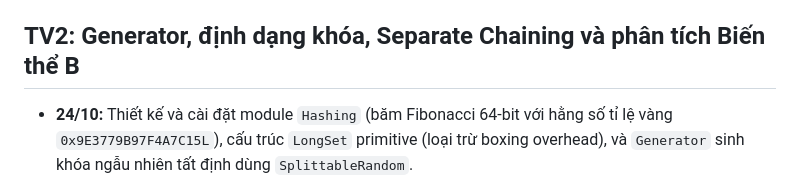
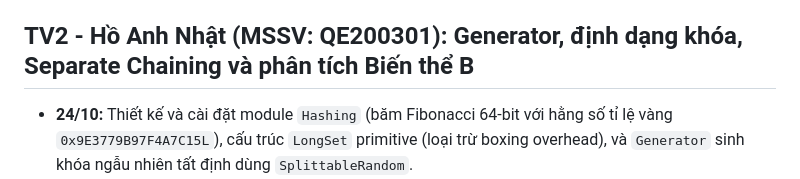
Before and after one commit to NatsumeHoru1/Group2_CSD201_Project, a Markdown page: PHAN_CONG.md, the part around one of its changes. Rendered like a GitHub page.

Commit message:
docs: update TV2 full name and student ID in PHAN_CONG.md

```diff
--- a/PHAN_CONG.md
+++ b/PHAN_CONG.md
@@ -22,7 +22,7 @@ mã nguồn, test và dữ liệu, không suy đoán tên cá nhân chưa đư
 - Cập nhật hướng dẫn build, chạy, dữ liệu, phân tích, ngoại lệ validator và
   phân công trong README, `bench/` và `data/`.
 
-## TV2: Generator, định dạng khóa, Separate Chaining và phân tích Biến thể B
+## TV2 - Hồ Anh Nhật (MSSV: QE200301): Generator, định dạng khóa, Separate Chaining và phân tích Biến thể B
 
 - **24/10:** Thiết kế và cài đặt module `Hashing` (băm Fibonacci 64-bit với hằng số tỉ lệ vàng `0x9E3779B97F4A7C15L`), cấu trúc `LongSet` primitive (loại trừ boxing overhead), và `Generator` sinh khóa ngẫu nhiên tất định dùng `SplittableRandom`.
 - **25/10:** Sửa hàm sinh khóa cụm `generateClusteredKeys` đúng đặc tả (ít nhất 10% home < M/64, 90% phân bố đều); tối ưu hóa `computeSHA256` sang bảng tra cứu hex tĩnh `bytesToHex` O(1); xây dựng script `verify_env.bat` kiểm định môi trường Java 8 / bytecode 52 / GC / selftest; chốt danh sách 3 seed chính thức (1, 2, 3) vào `bench/seeds.txt`.
```
Also changed, not shown: other parts of PHAN_CONG.md (+1 -0 lines).
